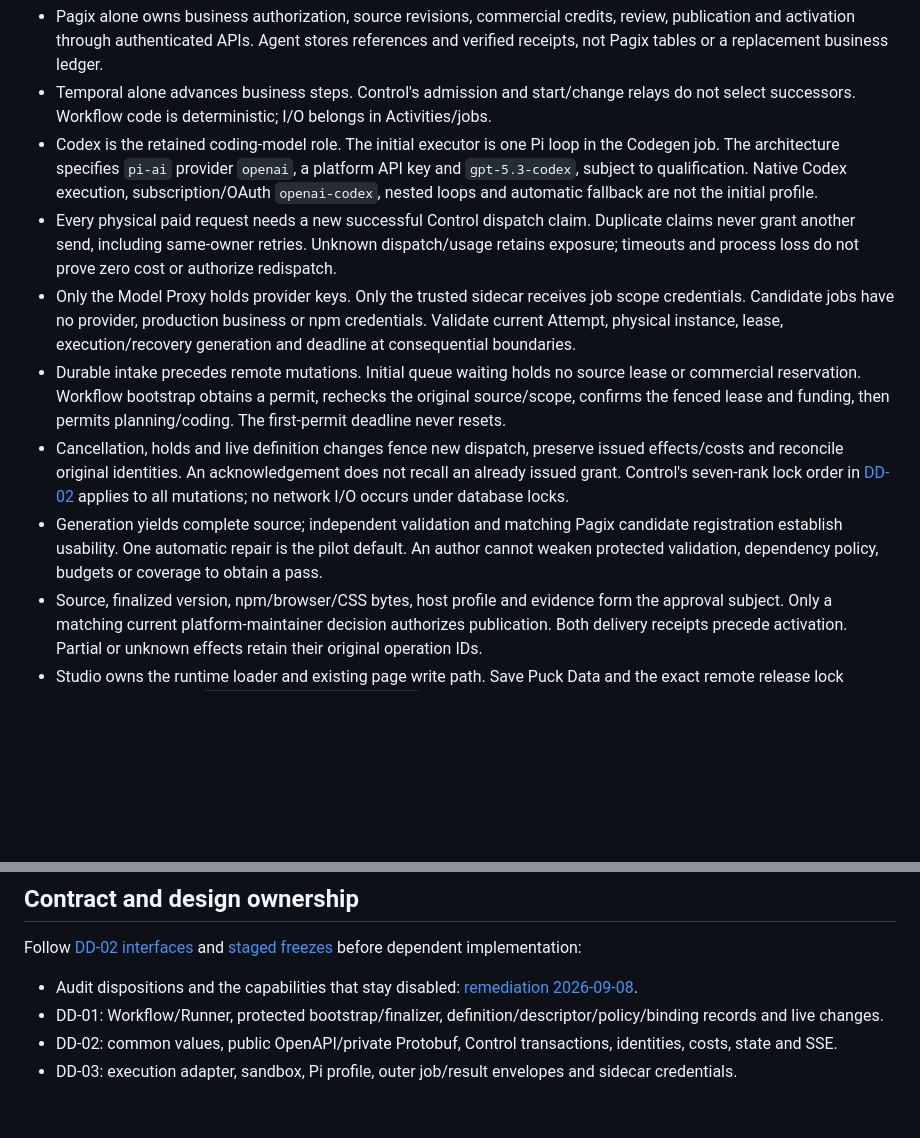
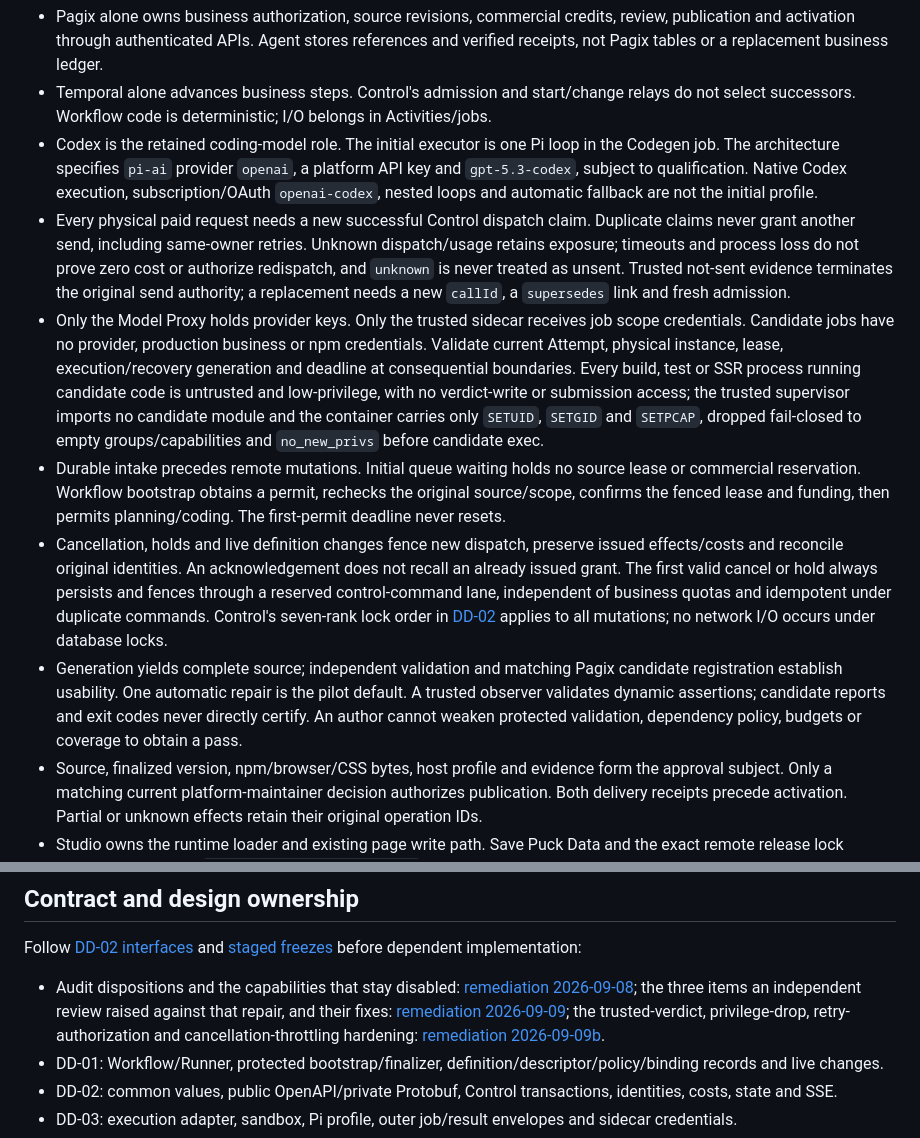
Before and after one commit to ancyloce/anvilkit-services, a Markdown page: AGENTS.md, 2 parts joined by grey strips. Drawn GitHub-style; blank space fills up the shorter version.

```diff
--- a/AGENTS.md
+++ b/AGENTS.md
@@ -39,11 +39,11 @@ Use one root Go module, pnpm/Turborepo for TypeScript and the Go toolchain direc
 - Pagix alone owns business authorization, source revisions, commercial credits, review, publication and activation through authenticated APIs. Agent stores references and verified receipts, not Pagix tables or a replacement business ledger.
 - Temporal alone advances business steps. Control's admission and start/change relays do not select successors. Workflow code is deterministic; I/O belongs in Activities/jobs.
 - Codex is the retained coding-model role. The initial executor is one Pi loop in the Codegen job. The architecture specifies `pi-ai` provider `openai`, a platform API key and `gpt-5.3-codex`, subject to qualification. Native Codex execution, subscription/OAuth `openai-codex`, nested loops and automatic fallback are not the initial profile.
-- Every physical paid request needs a new successful Control dispatch claim. Duplicate claims never grant another send, including same-owner retries. Unknown dispatch/usage retains exposure; timeouts and process loss do not prove zero cost or authorize redispatch.
-- Only the Model Proxy holds provider keys. Only the trusted sidecar receives job scope credentials. Candidate jobs have no provider, production business or npm credentials. Validate current Attempt, physical instance, lease, execution/recovery generation and deadline at consequential boundaries.
+- Every physical paid request needs a new successful Control dispatch claim. Duplicate claims never grant another send, including same-owner retries. Unknown dispatch/usage retains exposure; timeouts and process loss do not prove zero cost or authorize redispatch, and `unknown` is never treated as unsent. Trusted not-sent evidence terminates the original send authority; a replacement needs a new `callId`, a `supersedes` link and fresh admission.
+- Only the Model Proxy holds provider keys. Only the trusted sidecar receives job scope credentials. Candidate jobs have no provider, production business or npm credentials. Validate current Attempt, physical instance, lease, execution/recovery generation and deadline at consequential boundaries. Every build, test or SSR process running candidate code is untrusted and low-privilege, with no verdict-write or submission access; the trusted supervisor imports no candidate module and the container carries only `SETUID`, `SETGID` and `SETPCAP`, dropped fail-closed to empty groups/capabilities and `no_new_privs` before candidate exec.
 - Durable intake precedes remote mutations. Initial queue waiting holds no source lease or commercial reservation. Workflow bootstrap obtains a permit, rechecks the original source/scope, confirms the fenced lease and funding, then permits planning/coding. The first-permit deadline never resets.
-- Cancellation, holds and live definition changes fence new dispatch, preserve issued effects/costs and reconcile original identities. An acknowledgement does not recall an already issued grant. Control's seven-rank lock order in [DD-02](docs/design/dd-02-control.md#s-10-3-1) applies to all mutations; no network I/O occurs under database locks.
-- Generation yields complete source; independent validation and matching Pagix candidate registration establish usability. One automatic repair is the pilot default. An author cannot weaken protected validation, dependency policy, budgets or coverage to obtain a pass.
+- Cancellation, holds and live definition changes fence new dispatch, preserve issued effects/costs and reconcile original identities. An acknowledgement does not recall an already issued grant. The first valid cancel or hold always persists and fences through a reserved control-command lane, independent of business quotas and idempotent under duplicate commands. Control's seven-rank lock order in [DD-02](docs/design/dd-02-control.md#s-10-3-1) applies to all mutations; no network I/O occurs under database locks.
+- Generation yields complete source; independent validation and matching Pagix candidate registration establish usability. One automatic repair is the pilot default. A trusted observer validates dynamic assertions; candidate reports and exit codes never directly certify. An author cannot weaken protected validation, dependency policy, budgets or coverage to obtain a pass.
 - Source, finalized version, npm/browser/CSS bytes, host profile and evidence form the approval subject. Only a matching current platform-maintainer decision authorizes publication. Both delivery receipts precede activation. Partial or unknown effects retain their original operation IDs.
 - Studio owns the runtime loader and existing page write path. Save Puck Data and the exact remote release lock atomically; preserve `root.props.componentLibrary`. New compatible components must load without another Studio deployment. Matching React/Puck version strings do not establish shared runtime identity.
 - Commercial credits and actual platform costs are separate. A candidate may have settlement pending; billing uncertainty must not trigger regeneration.
@@ -54,7 +54,7 @@ Use one root Go module, pnpm/Turborepo for TypeScript and the Go toolchain direc
 
 Follow [DD-02 interfaces](docs/design/dd-02-control.md#s-7-4) and [staged freezes](docs/architecture/plans/implementation-plan.md#s-14-3) before dependent implementation:
 
-- Audit dispositions and the capabilities that stay disabled: [remediation 2026-09-08](docs/architecture/audits/remediation-2026-09-08.md).
+- Audit dispositions and the capabilities that stay disabled: [remediation 2026-09-08](docs/architecture/audits/remediation-2026-09-08.md); the three items an independent review raised against that repair, and their fixes: [remediation 2026-09-09](docs/architecture/audits/remediation-2026-09-09.md); the trusted-verdict, privilege-drop, retry-authorization and cancellation-throttling hardening: [remediation 2026-09-09b](docs/architecture/audits/remediation-2026-09-09b.md).
 - DD-01: Workflow/Runner, protected bootstrap/finalizer, definition/descriptor/policy/binding records and live changes.
 - DD-02: common values, public OpenAPI/private Protobuf, Control transactions, identities, costs, state and SSE.
 - DD-03: execution adapter, sandbox, Pi profile, outer job/result envelopes and sidecar credentials.
```
Also changed, not shown: CLAUDE.md (+4 -4 lines), README.md (+3 -3 lines).
